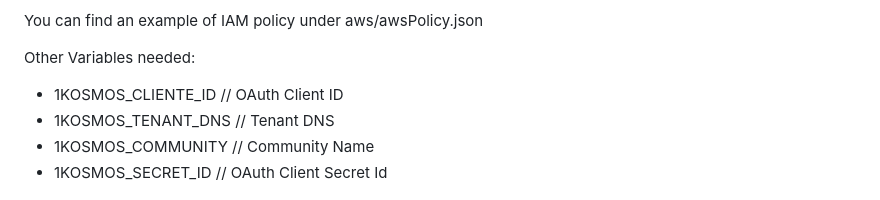
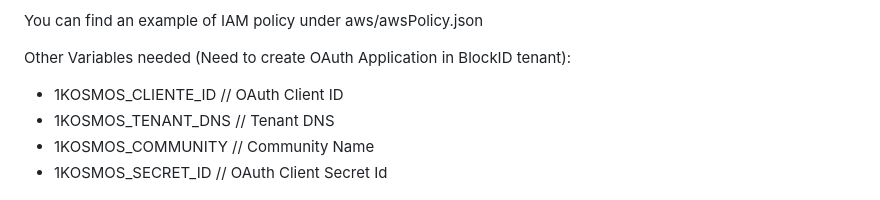
Before and after one commit to 1Kosmos/1kosmosmfa-with-amazon-cognito, a Markdown page: setup.md, the part around the change. Drawn GitHub-style.

```diff
--- a/setup.md
+++ b/setup.md
@@ -6,7 +6,7 @@
 
 You can find an example of IAM policy under aws/awsPolicy.json
 
-Other Variables needed:
+Other Variables needed (Need to create OAuth Application in BlockID tenant):
 
 - 1KOSMOS_CLIENTE_ID // OAuth Client ID
 - 1KOSMOS_TENANT_DNS // Tenant DNS
```
